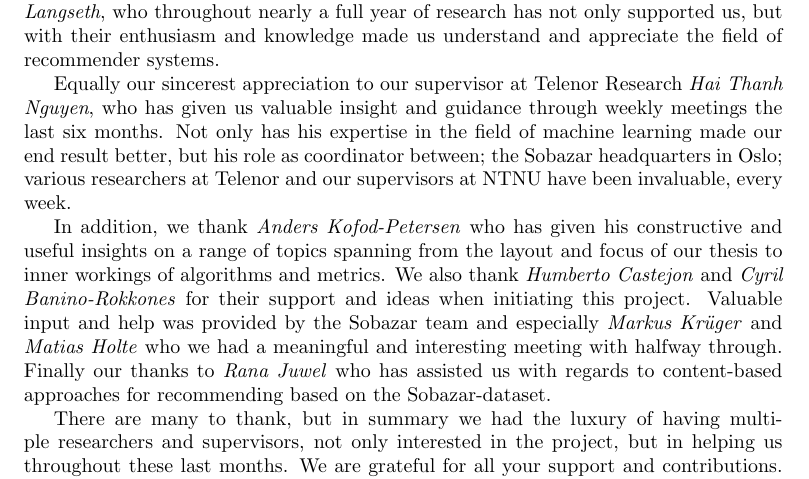
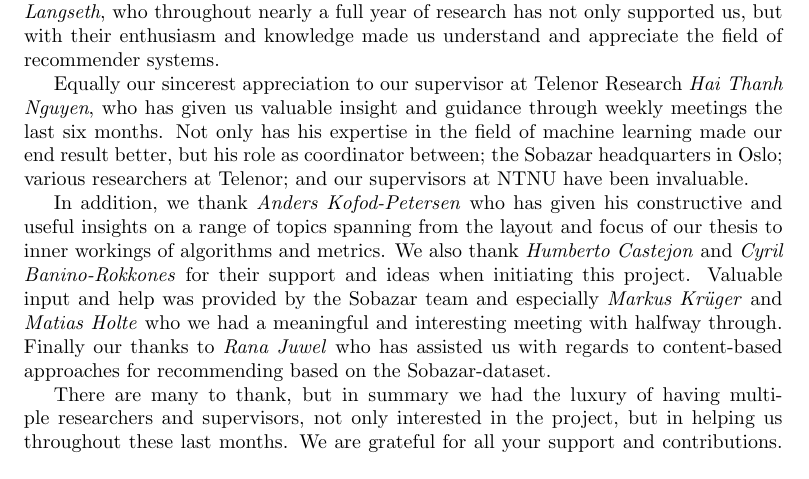
Before and after one commit to mcmhav/muchBazar, a LaTeX thesis (src/report.tex): part of page 2 of 153, cut so that both start at the same text. Compiled offline with pdfLaTeX.

Commit message:
better sentence

```diff
--- a/src/report.tex
+++ b/src/report.tex
@@ -156,7 +156,7 @@ Equally our sincerest appreciation to our supervisor at Telenor Research
 through weekly meetings the last six months. Not only has his expertise in the
 field of machine learning made our end result better, but his role as
 coordinator between; the Sobazar headquarters in Oslo; various researchers at
-Telenor and our supervisors at NTNU have been invaluable, every week.
+Telenor; and our supervisors at NTNU have been invaluable.
 
 In addition, we thank \textit{Anders Kofod-Petersen} who has given his
 constructive and useful insights on a range of topics spanning from the layout
```
